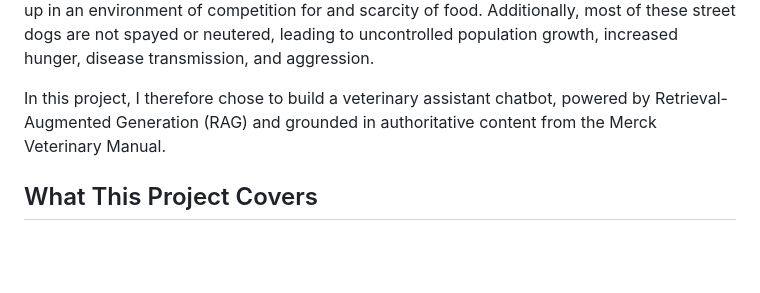
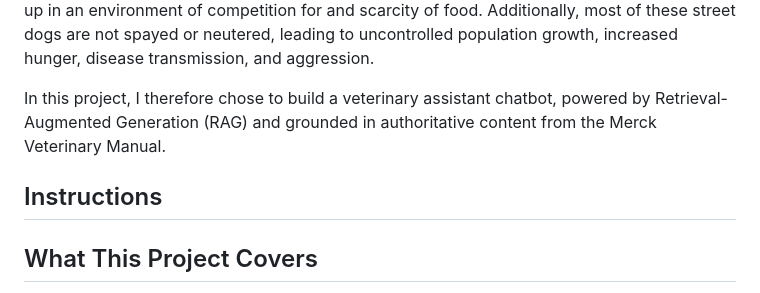
Before and after one commit to JohannesSchulz97/VetBot, a Markdown page: README.md, the part around the change. Rendered like a GitHub page; blank space fills up the shorter version.

```diff
--- a/README.md
+++ b/README.md
@@ -11,6 +11,8 @@ A well-designed, AI-powered assistant that provides **reliable, verifiable, and
 Additionally, most of these street dogs are not spayed or neutered, leading to uncontrolled population growth, increased hunger, disease transmission, and aggression.
 
 In this project, I therefore chose to build a veterinary assistant chatbot, powered by Retrieval-Augmented Generation (RAG) and grounded in authoritative content from the Merck Veterinary Manual.
+
+## Instructions
 
 
 ## What This Project Covers
```
